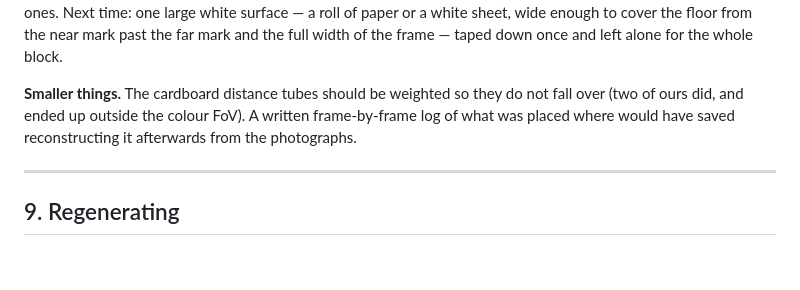
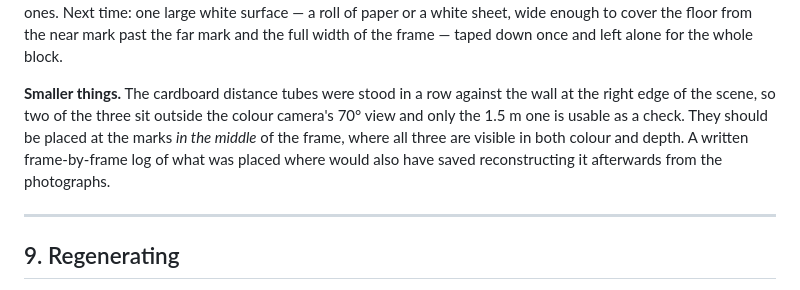
Before and after one commit to KubaDusza/itr-low-lying-obstacles, a Markdown page: data_collection/DATASET.md, the part around the change. Rendered like a GitHub page; blank space fills up the shorter version.

Commit message:
Fix the note about the distance tubes: they were out of frame, not knocked over

```diff
--- a/data_collection/DATASET.md
+++ b/data_collection/DATASET.md
@@ -373,9 +373,11 @@ time: one large white surface — a roll of paper or a white sheet, wide enough
 floor from the near mark past the far mark and the full width of the frame — taped down once
 and left alone for the whole block.
 
-**Smaller things.** The cardboard distance tubes should be weighted so they do not fall over
-(two of ours did, and ended up outside the colour FoV). A written frame-by-frame log of what
-was placed where would have saved reconstructing it afterwards from the photographs.
+**Smaller things.** The cardboard distance tubes were stood in a row against the wall at the
+right edge of the scene, so two of the three sit outside the colour camera's 70° view and only
+the 1.5 m one is usable as a check. They should be placed at the marks *in the middle* of the
+frame, where all three are visible in both colour and depth. A written frame-by-frame log of
+what was placed where would also have saved reconstructing it afterwards from the photographs.
 
 ---
 
```
